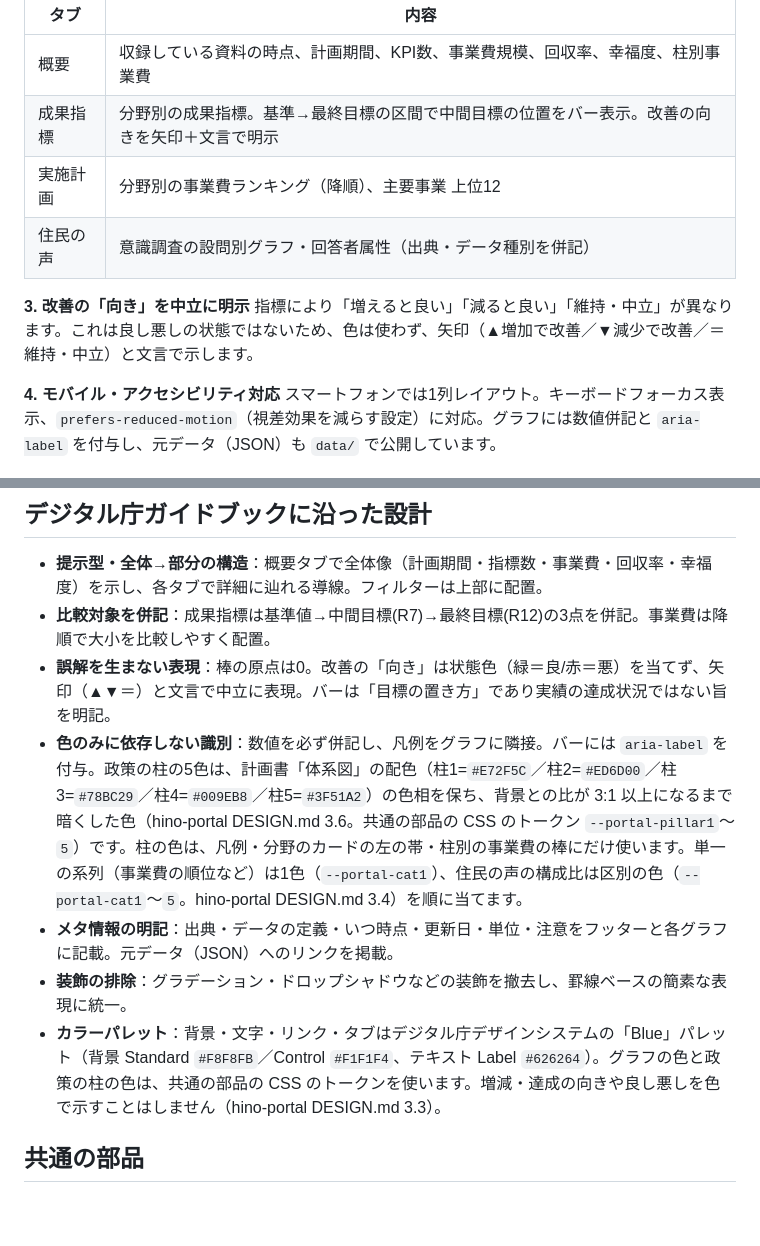
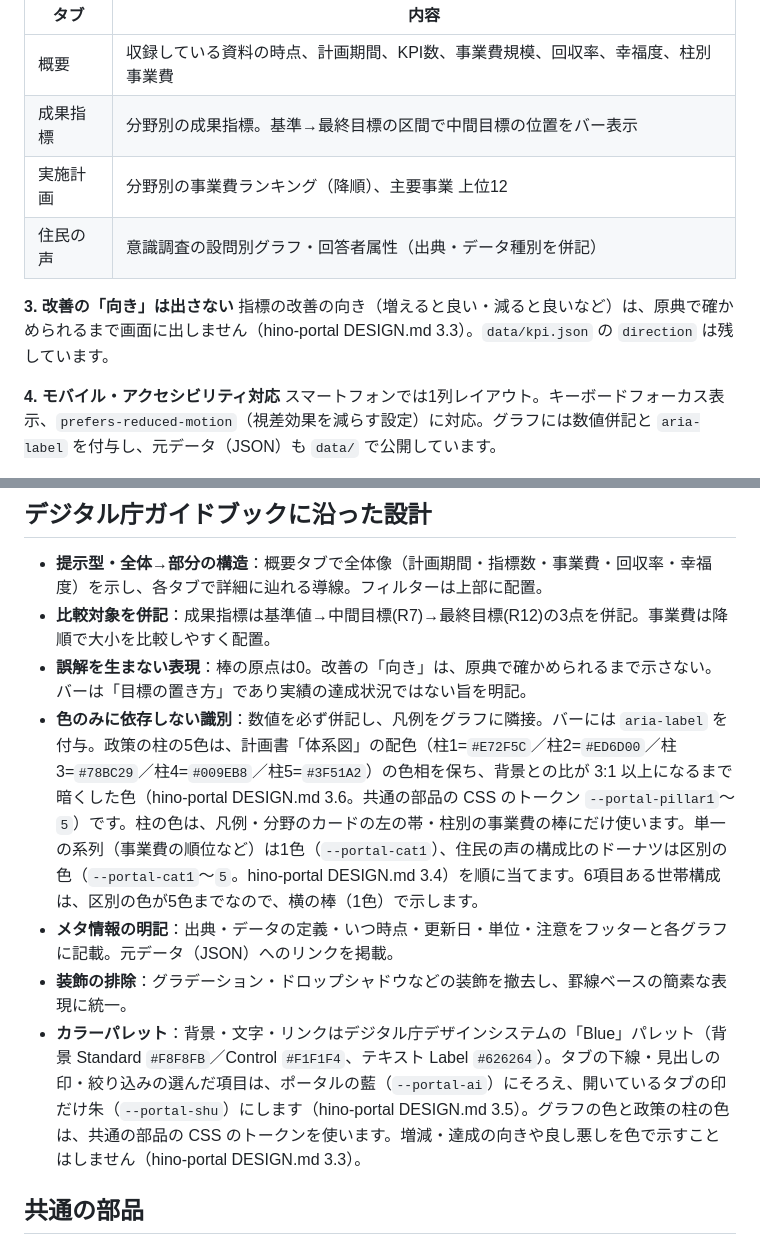
Before and after one commit to kken78/hino-plan-dashboard, a Markdown page: README.md, 2 parts joined by grey strips. Rendered like a GitHub page; blank space fills up the shorter version.

Commit message:
README：改善の向きを出さないことと、タブと見出しの印の色を書く（段階2）

```diff
--- a/README.md
+++ b/README.md
@@ -18,12 +18,12 @@
 | タブ | 内容 |
 | --- | --- |
 | 概要 | 収録している資料の時点、計画期間、KPI数、事業費規模、回収率、幸福度、柱別事業費 |
-| 成果指標 | 分野別の成果指標。基準→最終目標の区間で中間目標の位置をバー表示。改善の向きを矢印＋文言で明示 |
+| 成果指標 | 分野別の成果指標。基準→最終目標の区間で中間目標の位置をバー表示 |
 | 実施計画 | 分野別の事業費ランキング（降順）、主要事業 上位12 |
 | 住民の声 | 意識調査の設問別グラフ・回答者属性（出典・データ種別を併記） |
 
-**3. 改善の「向き」を中立に明示**
-指標により「増えると良い」「減ると良い」「維持・中立」が異なります。これは良し悪しの状態ではないため、色は使わず、矢印（▲増加で改善／▼減少で改善／＝維持・中立）と文言で示します。
+**3. 改善の「向き」は出さない**
+指標の改善の向き（増えると良い・減ると良いなど）は、原典で確かめられるまで画面に出しません（hino-portal DESIGN.md 3.3）。`data/kpi.json` の `direction` は残しています。
 
 **4. モバイル・アクセシビリティ対応**
 スマートフォンでは1列レイアウト。キーボードフォーカス表示、`prefers-reduced-motion`（視差効果を減らす設定）に対応。グラフには数値併記と `aria-label` を付与し、元データ（JSON）も `data/` で公開しています。
@@ -51,11 +51,11 @@ build.py          … data/*.json から assets/data_bundle.js を再生成す
 
 - **提示型・全体→部分の構造**：概要タブで全体像（計画期間・指標数・事業費・回収率・幸福度）を示し、各タブで詳細に辿れる導線。フィルターは上部に配置。
 - **比較対象を併記**：成果指標は基準値→中間目標(R7)→最終目標(R12)の3点を併記。事業費は降順で大小を比較しやすく配置。
-- **誤解を生まない表現**：棒の原点は0。改善の「向き」は状態色（緑＝良/赤＝悪）を当てず、矢印（▲▼＝）と文言で中立に表現。バーは「目標の置き方」であり実績の達成状況ではない旨を明記。
-- **色のみに依存しない識別**：数値を必ず併記し、凡例をグラフに隣接。バーには `aria-label` を付与。政策の柱の5色は、計画書「体系図」の配色（柱1=`#E72F5C`／柱2=`#ED6D00`／柱3=`#78BC29`／柱4=`#009EB8`／柱5=`#3F51A2`）の色相を保ち、背景との比が 3:1 以上になるまで暗くした色（hino-portal DESIGN.md 3.6。共通の部品の CSS のトークン `--portal-pillar1`〜`5`）です。柱の色は、凡例・分野のカードの左の帯・柱別の事業費の棒にだけ使います。単一の系列（事業費の順位など）は1色（`--portal-cat1`）、住民の声の構成比は区別の色（`--portal-cat1`〜`5`。hino-portal DESIGN.md 3.4）を順に当てます。
+- **誤解を生まない表現**：棒の原点は0。改善の「向き」は、原典で確かめられるまで示さない。バーは「目標の置き方」であり実績の達成状況ではない旨を明記。
+- **色のみに依存しない識別**：数値を必ず併記し、凡例をグラフに隣接。バーには `aria-label` を付与。政策の柱の5色は、計画書「体系図」の配色（柱1=`#E72F5C`／柱2=`#ED6D00`／柱3=`#78BC29`／柱4=`#009EB8`／柱5=`#3F51A2`）の色相を保ち、背景との比が 3:1 以上になるまで暗くした色（hino-portal DESIGN.md 3.6。共通の部品の CSS のトークン `--portal-pillar1`〜`5`）です。柱の色は、凡例・分野のカードの左の帯・柱別の事業費の棒にだけ使います。単一の系列（事業費の順位など）は1色（`--portal-cat1`）、住民の声の構成比のドーナツは区別の色（`--portal-cat1`〜`5`。hino-portal DESIGN.md 3.4）を順に当てます。6項目ある世帯構成は、区別の色が5色までなので、横の棒（1色）で示します。
 - **メタ情報の明記**：出典・データの定義・いつ時点・更新日・単位・注意をフッターと各グラフに記載。元データ（JSON）へのリンクを掲載。
 - **装飾の排除**：グラデーション・ドロップシャドウなどの装飾を撤去し、罫線ベースの簡素な表現に統一。
-- **カラーパレット**：背景・文字・リンク・タブはデジタル庁デザインシステムの「Blue」パレット（背景 Standard `#F8F8FB`／Control `#F1F1F4`、テキスト Label `#626264`）。グラフの色と政策の柱の色は、共通の部品の CSS のトークンを使います。増減・達成の向きや良し悪しを色で示すことはしません（hino-portal DESIGN.md 3.3）。
+- **カラーパレット**：背景・文字・リンクはデジタル庁デザインシステムの「Blue」パレット（背景 Standard `#F8F8FB`／Control `#F1F1F4`、テキスト Label `#626264`）。タブの下線・見出しの印・絞り込みの選んだ項目は、ポータルの藍（`--portal-ai`）にそろえ、開いているタブの印だけ朱（`--portal-shu`）にします（hino-portal DESIGN.md 3.5）。グラフの色と政策の柱の色は、共通の部品の CSS のトークンを使います。増減・達成の向きや良し悪しを色で示すことはしません（hino-portal DESIGN.md 3.3）。
 
 ## 共通の部品
 
```
